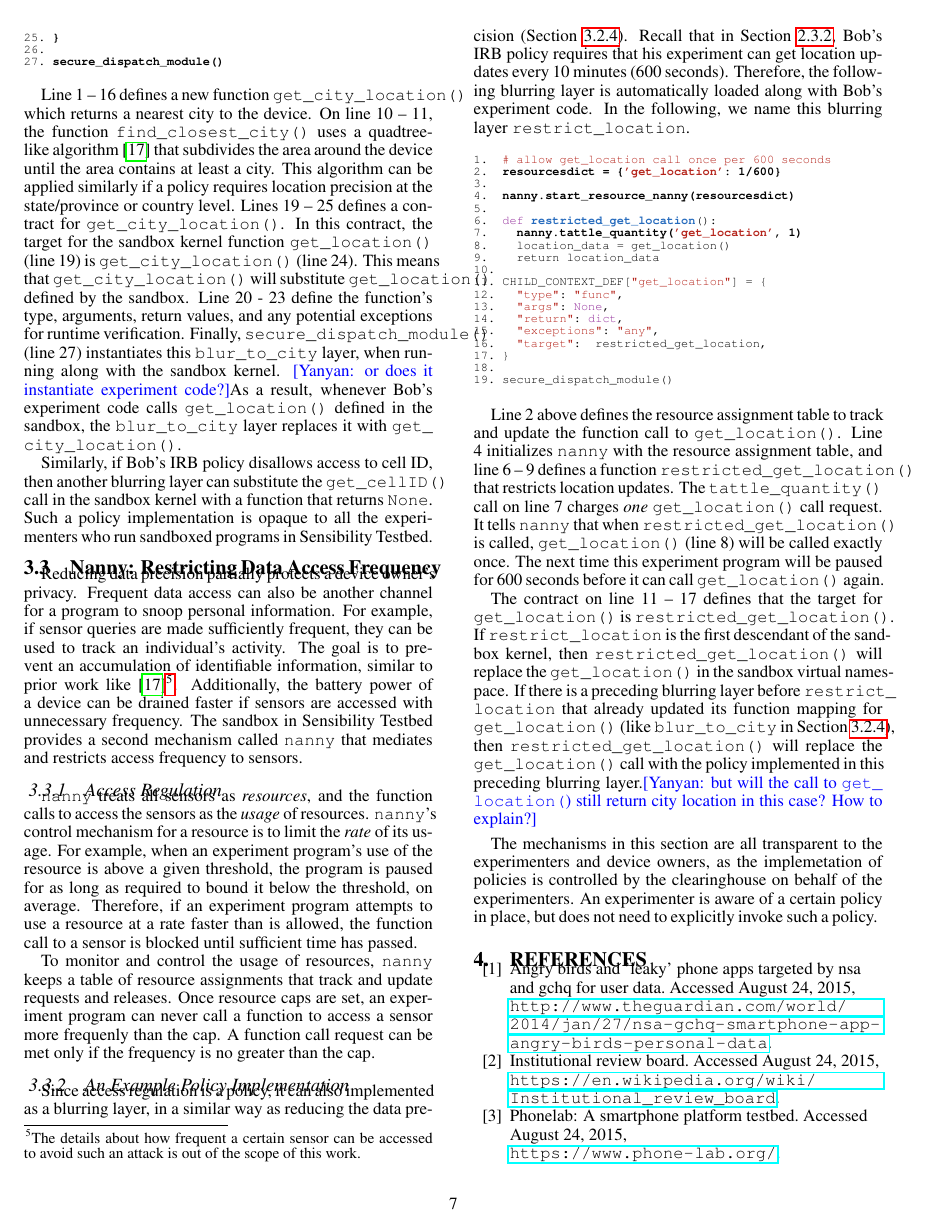
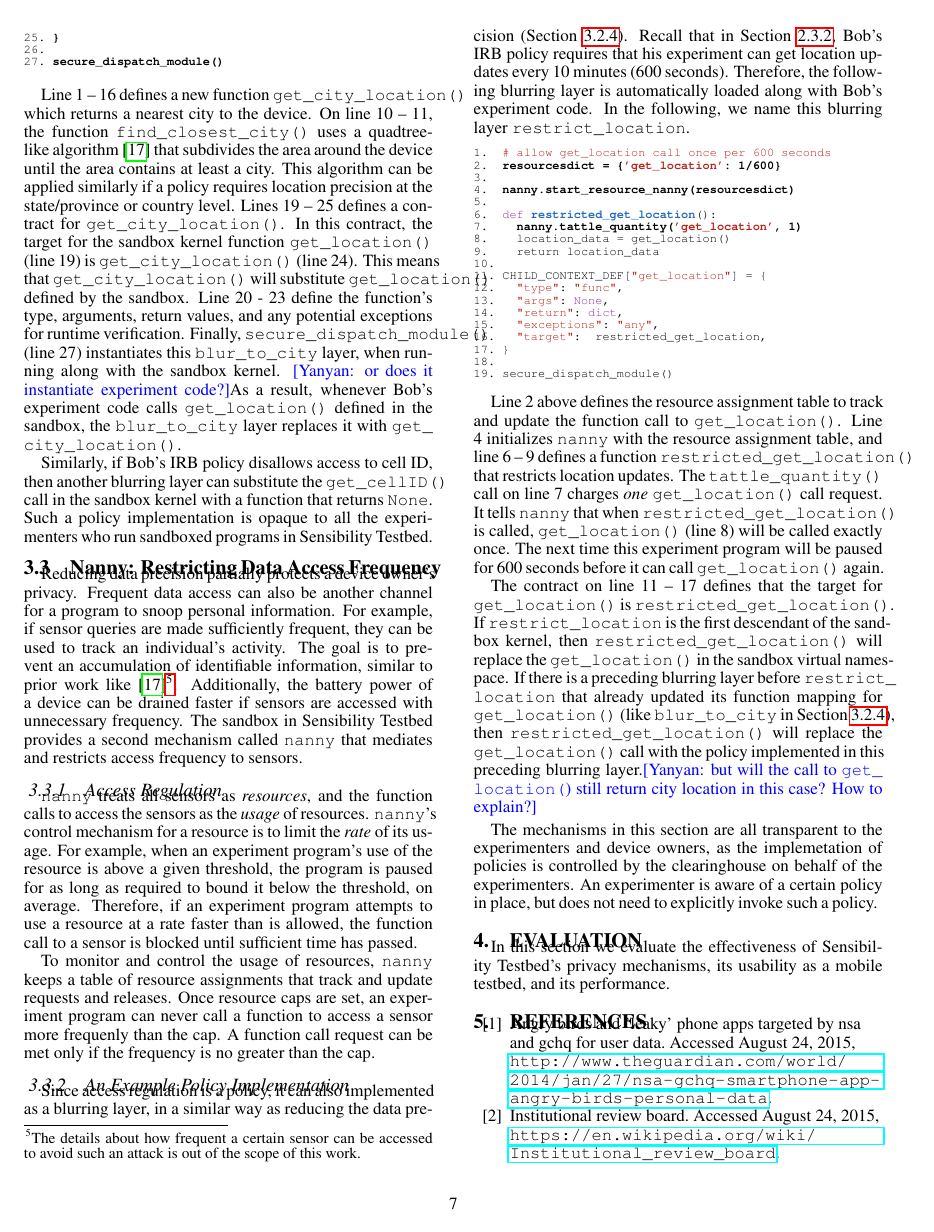
Before and after one commit to yyzhuang/mobisys16-sensibility, a LaTeX paper (mobisys.tex, which reads eval.tex): page 7 of 8. Compiled offline with pdfLaTeX.

Commit message:
eval sec

```diff
--- a/eval.tex
+++ b/eval.tex
@@ -0,0 +1,5 @@
+\section{Evaluation}
+
+In this section we evaluate the effectiveness of Sensibility Testbed's
+privacy mechanisms, its usability as a mobile testbed, and its
+performance.
```
Also changed, not shown: mobisys.tex (+2 -0 lines).
